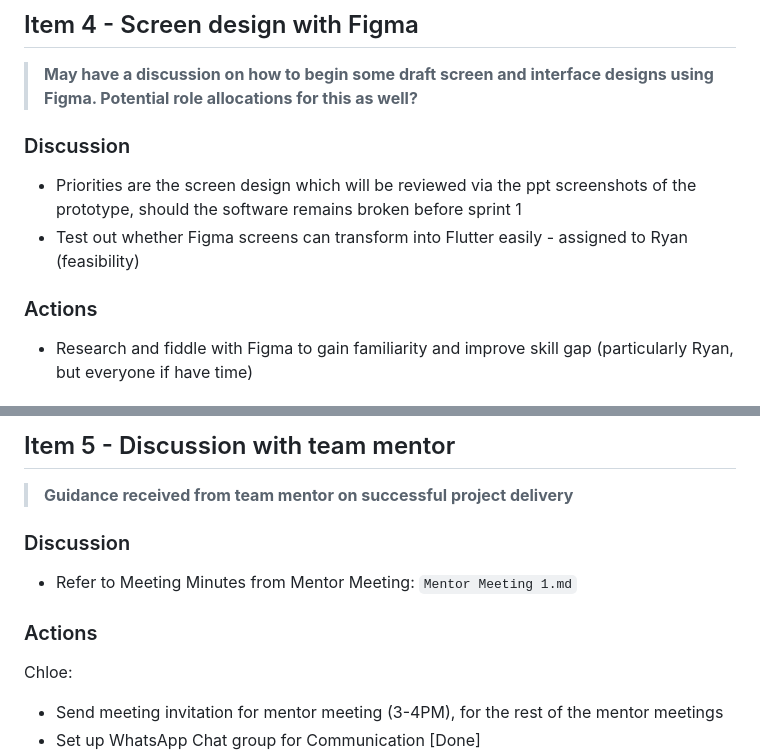
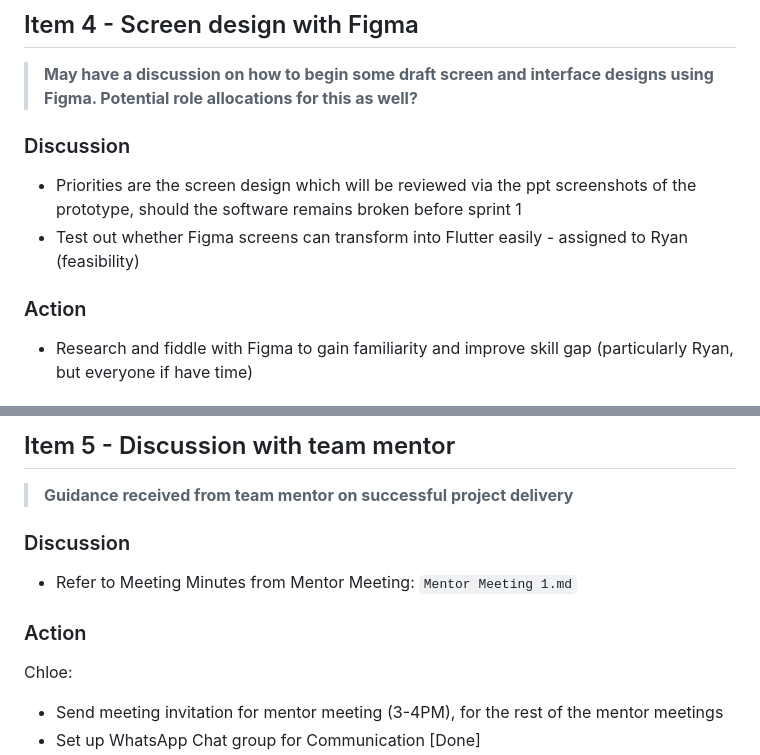
Before and after one commit to chloetychang/cits3200-group-49, a Markdown page: Meetings/Week 3/Internal Meeting 2.md, 2 parts joined by grey strips. Drawn GitHub-style.

```diff
--- a/Meetings/Week 3/Internal Meeting 2.md
+++ b/Meetings/Week 3/Internal Meeting 2.md
@@ -62,8 +60,10 @@
 
 ## Item 4 - Screen design with Figma
 > **May have a discussion on how to begin some draft screen and interface designs using Figma. Potential role allocations for this as well?**
- ### Discussion
+
+### Discussion
  - Priorities are the screen design which will be reviewed via the ppt screenshots of the prototype, should the software remains broken before sprint 1
  - Test out whether Figma screens can transform into Flutter easily - assigned to Ryan (feasibility)
- ### Actions
+
+### Action
  - Research and fiddle with Figma to gain familiarity and improve skill gap (particularly Ryan, but everyone if have time)
@@ -71,9 +70,11 @@
 
- ## Item 5 - Discussion with team mentor
+## Item 5 - Discussion with team mentor
 > **Guidance received from team mentor on successful project delivery**
- ### Discussion
+
+### Discussion
  - Refer to Meeting Minutes from Mentor Meeting: `Mentor Meeting 1.md`
-### Actions
+
+### Action
 Chloe:
 - Send meeting invitation for mentor meeting (3-4PM), for the rest of the mentor meetings
 - Set up WhatsApp Chat group for Communication [Done]
```
Also changed, not shown: other parts of Meetings/Week 3/Internal Meeting 2.md (+11 -16 lines).
